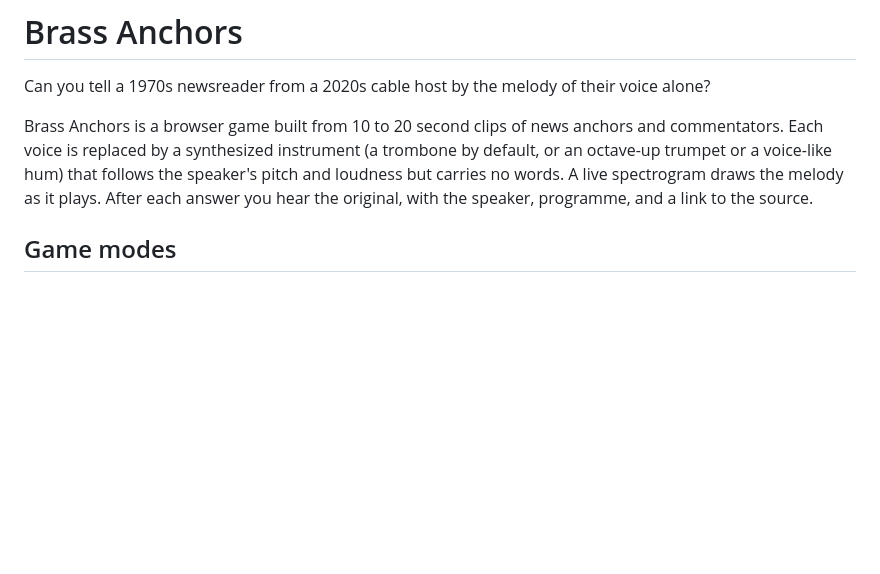
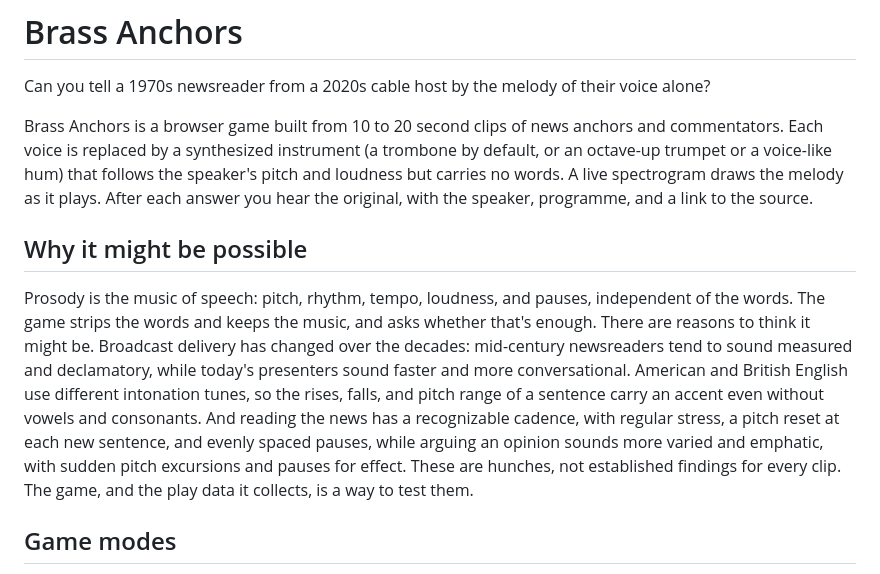
Before and after one commit to gkossinets/brass-anchors, a Markdown page: README.md, the part around the change. Drawn GitHub-style; blank space fills up the shorter version.

Commit message:
README: why prosody alone might reveal decade, country, and news vs opinion
Co-Authored-By: Claude Opus 5.5 <noreply@anthropic.com>

```diff
--- a/README.md
+++ b/README.md
@@ -3,6 +3,10 @@
 Can you tell a 1970s newsreader from a 2020s cable host by the melody of their voice alone?
 
 Brass Anchors is a browser game built from 10 to 20 second clips of news anchors and commentators. Each voice is replaced by a synthesized instrument (a trombone by default, or an octave-up trumpet or a voice-like hum) that follows the speaker's pitch and loudness but carries no words. A live spectrogram draws the melody as it plays. After each answer you hear the original, with the speaker, programme, and a link to the source.
+
+## Why it might be possible
+
+Prosody is the music of speech: pitch, rhythm, tempo, loudness, and pauses, independent of the words. The game strips the words and keeps the music, and asks whether that's enough. There are reasons to think it might be. Broadcast delivery has changed over the decades: mid-century newsreaders tend to sound measured and declamatory, while today's presenters sound faster and more conversational. American and British English use different intonation tunes, so the rises, falls, and pitch range of a sentence carry an accent even without vowels and consonants. And reading the news has a recognizable cadence, with regular stress, a pitch reset at each new sentence, and evenly spaced pauses, while arguing an opinion sounds more varied and emphatic, with sudden pitch excursions and pauses for effect. These are hunches, not established findings for every clip. The game, and the play data it collects, is a way to test them.
 
 ## Game modes
 
```
